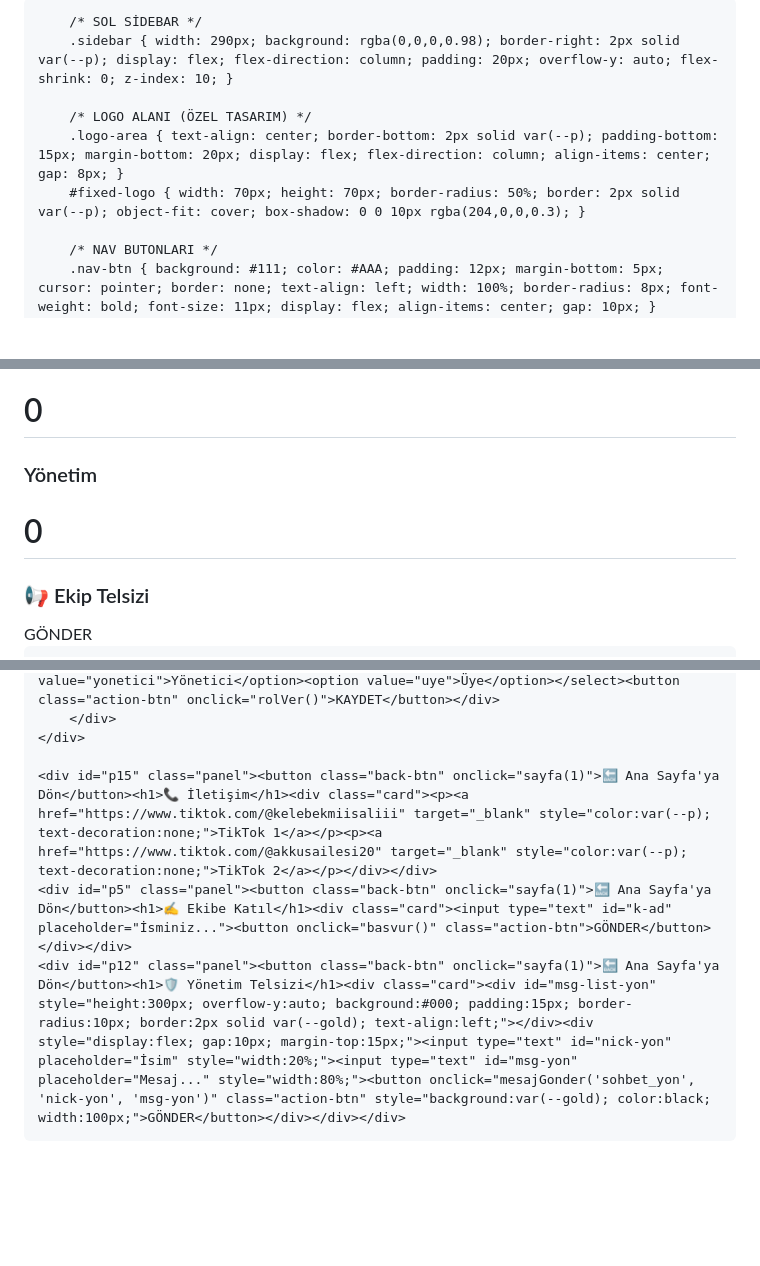
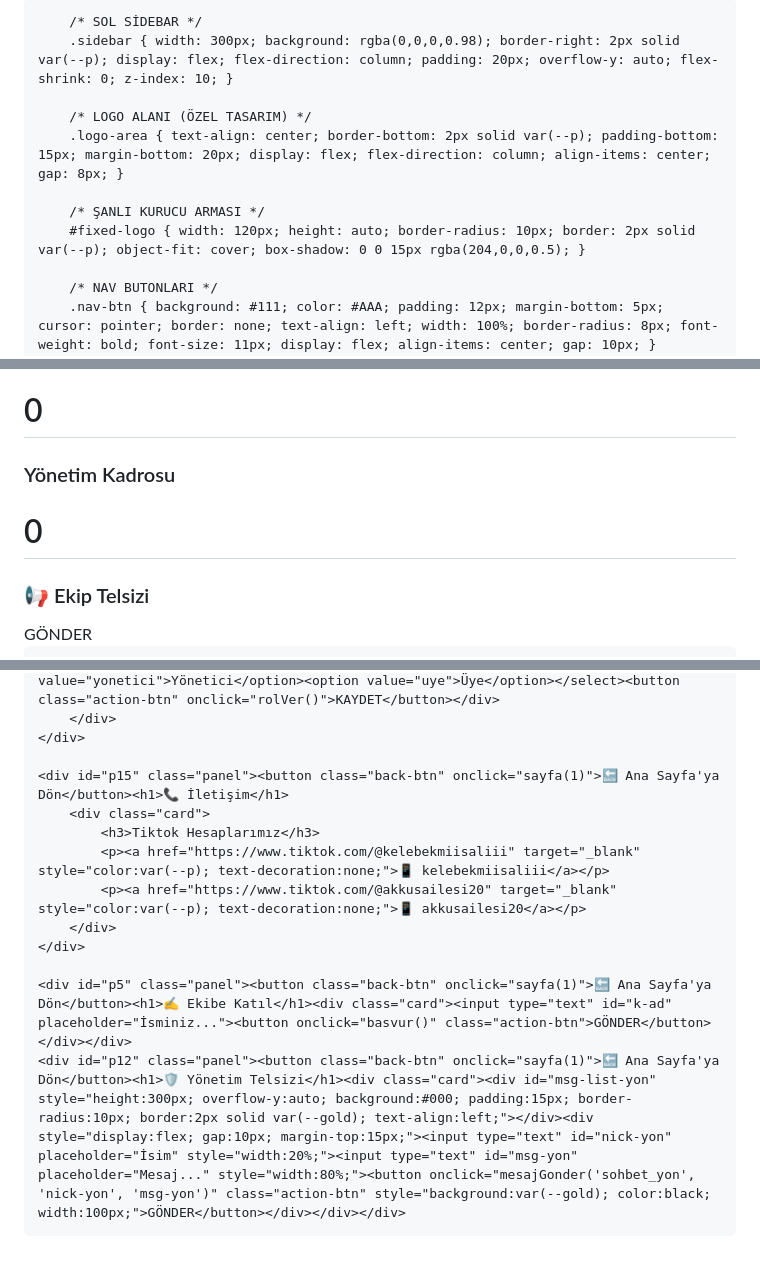
Before and after one commit to Kelebek44/Akkuslar-Seyahat, a Markdown page: README.md, 3 parts joined by grey strips. GitHub-like rendering; blank space fills up the shorter version.

```diff
--- a/README.md
+++ b/README.md
@@ -3,7 +3,7 @@
 <head>
     <meta charset="UTF-8">
     <meta name="viewport" content="width=device-width, initial-scale=1.0">
-    <title>AKKUŞLAR SEYAHAT | TERMİNAL V90</title>
+    <title>AKKUŞLAR SEYAHAT | TERMİNAL V91</title>
     <script src="https://www.gstatic.com/firebasejs/10.7.1/firebase-app-compat.js"></script>
     <script src="https://www.gstatic.com/firebasejs/10.7.1/firebase-firestore-compat.js"></script>
     <link href="https://fonts.googleapis.com/css2?family=Space+Grotesk:wght@700&family=DM+Sans:wght@400;500&display=swap" rel="stylesheet">
@@ -13,11 +13,13 @@
         body { margin: 0; background: var(--bg); color: #EEE; display: flex; height: 100vh; overflow: hidden; background-size: cover !important; background-position: center !important; }
 
         /* SOL SİDEBAR */
-        .sidebar { width: 290px; background: rgba(0,0,0,0.98); border-right: 2px solid var(--p); display: flex; flex-direction: column; padding: 20px; overflow-y: auto; flex-shrink: 0; z-index: 10; }
+        .sidebar { width: 300px; background: rgba(0,0,0,0.98); border-right: 2px solid var(--p); display: flex; flex-direction: column; padding: 20px; overflow-y: auto; flex-shrink: 0; z-index: 10; }
 
         /* LOGO ALANI (ÖZEL TASARIM) */
         .logo-area { text-align: center; border-bottom: 2px solid var(--p); padding-bottom: 15px; margin-bottom: 20px; display: flex; flex-direction: column; align-items: center; gap: 8px; }
-        #fixed-logo { width: 70px; height: 70px; border-radius: 50%; border: 2px solid var(--p); object-fit: cover; box-shadow: 0 0 10px rgba(204,0,0,0.3); }
+
+        /* ŞANLI KURUCU ARMASI */
+        #fixed-logo { width: 120px; height: auto; border-radius: 10px; border: 2px solid var(--p); object-fit: cover; box-shadow: 0 0 15px rgba(204,0,0,0.5); }
 
         /* NAV BUTONLARI */
         .nav-btn { background: #111; color: #AAA; padding: 12px; margin-bottom: 5px; cursor: pointer; border: none; text-align: left; width: 100%; border-radius: 8px; font-weight: bold; font-size: 11px; display: flex; align-items: center; gap: 10px; }
@@ -86,7 +88,7 @@
         </div>
         <div class="grid">
             <div class="card"><h3>Üye Sayısı</h3><h1 id="count-uye" style="color:var(--p); margin:0;">0</h1></div>
-            <div class="card"><h3>Yönetim</h3><h1 id="count-yon" style="color:var(--gold); margin:0;">0</h1></div>
+            <div class="card"><h3>Yönetim Kadrosu</h3><h1 id="count-yon" style="color:var(--gold); margin:0;">0</h1></div>
         </div>
         <div class="card">
             <h3>📢 Ekip Telsizi</h3>
@@ -125,7 +127,14 @@
         </div>
     </div>
 
-    <div id="p15" class="panel"><button class="back-btn" onclick="sayfa(1)">🔙 Ana Sayfa'ya Dön</button><h1>📞 İletişim</h1><div class="card"><p><a href="https://www.tiktok.com/@kelebekmiisaliii" target="_blank" style="color:var(--p); text-decoration:none;">TikTok 1</a></p><p><a href="https://www.tiktok.com/@akkusailesi20" target="_blank" style="color:var(--p); text-decoration:none;">TikTok 2</a></p></div></div>
+    <div id="p15" class="panel"><button class="back-btn" onclick="sayfa(1)">🔙 Ana Sayfa'ya Dön</button><h1>📞 İletişim</h1>
+        <div class="card">
+            <h3>Tiktok Hesaplarımız</h3>
+            <p><a href="https://www.tiktok.com/@kelebekmiisaliii" target="_blank" style="color:var(--p); text-decoration:none;">📱 kelebekmiisaliii</a></p>
+            <p><a href="https://www.tiktok.com/@akkusailesi20" target="_blank" style="color:var(--p); text-decoration:none;">📱 akkusailesi20</a></p>
+        </div>
+    </div>
+
     <div id="p5" class="panel"><button class="back-btn" onclick="sayfa(1)">🔙 Ana Sayfa'ya Dön</button><h1>✍️ Ekibe Katıl</h1><div class="card"><input type="text" id="k-ad" placeholder="İsminiz..."><button onclick="basvur()" class="action-btn">GÖNDER</button></div></div>
     <div id="p12" class="panel"><button class="back-btn" onclick="sayfa(1)">🔙 Ana Sayfa'ya Dön</button><h1>🛡️ Yönetim Telsizi</h1><div class="card"><div id="msg-list-yon" style="height:300px; overflow-y:auto; background:#000; padding:15px; border-radius:10px; border:2px solid var(--gold); text-align:left;"></div><div style="display:flex; gap:10px; margin-top:15px;"><input type="text" id="nick-yon" placeholder="İsim" style="width:20%;"><input type="text" id="msg-yon" placeholder="Mesaj..." style="width:80%;"><button onclick="mesajGonder('sohbet_yon', 'nick-yon', 'msg-yon')" class="action-btn" style="background:var(--gold); color:black; width:100px;">GÖNDER</button></div></div></div>
 </div>
@@ -176,7 +185,7 @@
     // İÇERİK EKLEME
     async function urlIleYukle() {
         const t = document.getElementById('i-tip').value;
-        const b = document.getElementById('i-bas').value;
+        const b = document.getElementById('i-bas\').value;
         const u = document.getElementById('i-url').value;
         if(!u || !b) return alert("Eksik bilgi!");
         await db.collection("icerik").add({tip:t, bas:b, url:u, tarih:Date.now()});
```
Also changed, not shown: other parts of README.md (+2 -2 lines).
